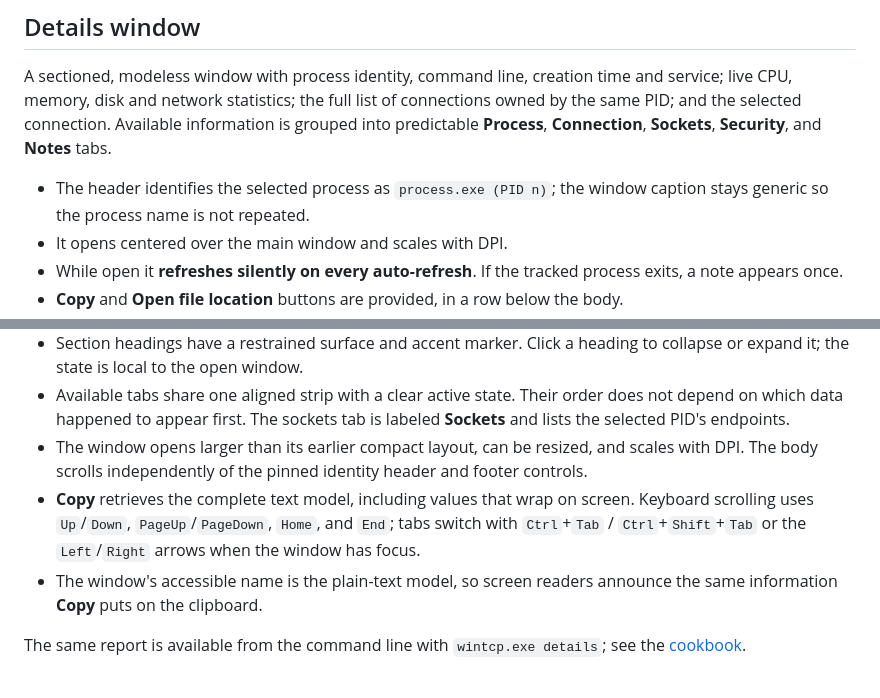
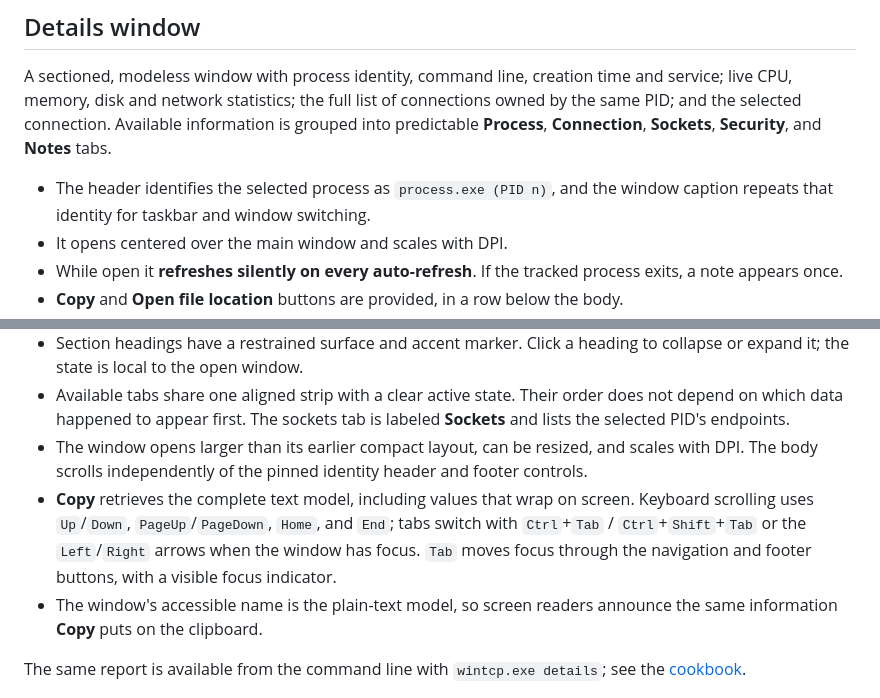
Before and after one commit to Sean-Khorasani/WinSys, a Markdown page: docs/gui.md, 2 parts joined by grey strips. Drawn GitHub-style.

Commit message:
Add docs/gui.md: describe details window navigation

```diff
--- a/docs/gui.md
+++ b/docs/gui.md
@@ -162,7 +162,7 @@ The GUI does not include a Process Properties shell command or a Follow TCP Stre
 
 A sectioned, modeless window with process identity, command line, creation time and service; live CPU, memory, disk and network statistics; the full list of connections owned by the same PID; and the selected connection. Available information is grouped into predictable **Process**, **Connection**, **Sockets**, **Security**, and **Notes** tabs.
 
-- The header identifies the selected process as `process.exe (PID n)`; the window caption stays generic so the process name is not repeated.
+- The header identifies the selected process as `process.exe (PID n)`, and the window caption repeats that identity for taskbar and window switching.
 - It opens centered over the main window and scales with DPI.
 - While open it **refreshes silently on every auto-refresh**. If the tracked process exits, a note appears once.
 - **Copy** and **Open file location** buttons are provided, in a row below the body.
@@ -194,7 +194,7 @@ Fields use a **two-column layout** for ordinary values and a full-width technica
 - Section headings have a restrained surface and accent marker. Click a heading to collapse or expand it; the state is local to the open window.
 - Available tabs share one aligned strip with a clear active state. Their order does not depend on which data happened to appear first. The sockets tab is labeled **Sockets** and lists the selected PID's endpoints.
 - The window opens larger than its earlier compact layout, can be resized, and scales with DPI. The body scrolls independently of the pinned identity header and footer controls.
-- **Copy** retrieves the complete text model, including values that wrap on screen. Keyboard scrolling uses `Up`/`Down`, `PageUp`/`PageDown`, `Home`, and `End`; tabs switch with `Ctrl`+`Tab` / `Ctrl`+`Shift`+`Tab` or the `Left`/`Right` arrows when the window has focus.
+- **Copy** retrieves the complete text model, including values that wrap on screen. Keyboard scrolling uses `Up`/`Down`, `PageUp`/`PageDown`, `Home`, and `End`; tabs switch with `Ctrl`+`Tab` / `Ctrl`+`Shift`+`Tab` or the `Left`/`Right` arrows when the window has focus. `Tab` moves focus through the navigation and footer buttons, with a visible focus indicator.
 - The window's accessible name is the plain-text model, so screen readers announce the same information **Copy** puts on the clipboard.
 
 The same report is available from the command line with `wintcp.exe details`; see the [cookbook](cookbook.md#14-full-dossier-for-one-connection).
```
